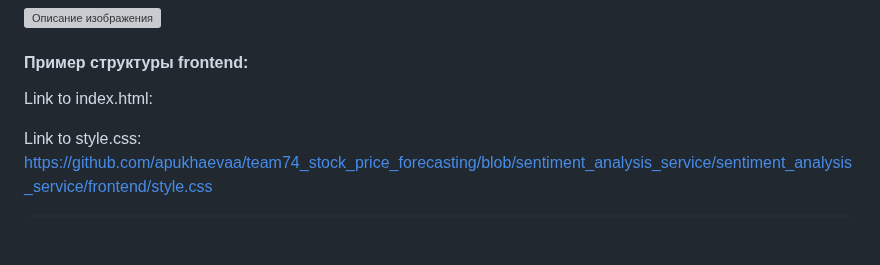
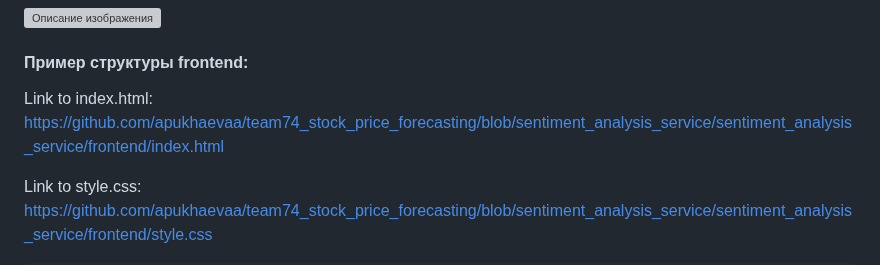
Before and after one commit to apukhaevaa/team74_stock_price_forecasting, a Markdown page: sentiment_analysis_service/README.md, the part around the change. GitHub-like rendering; blank space fills up the shorter version; grey boxes are pictures that could not be loaded.

```diff
--- a/sentiment_analysis_service/README.md
+++ b/sentiment_analysis_service/README.md
@@ -62,7 +62,7 @@ Frontend отвечает за отображение интерфейса и в
 
 #### Пример структуры frontend:
 
-Link to index.html:
+Link to index.html: https://github.com/apukhaevaa/team74_stock_price_forecasting/blob/sentiment_analysis_service/sentiment_analysis_service/frontend/index.html
 
 Link to style.css: https://github.com/apukhaevaa/team74_stock_price_forecasting/blob/sentiment_analysis_service/sentiment_analysis_service/frontend/style.css
 
```
